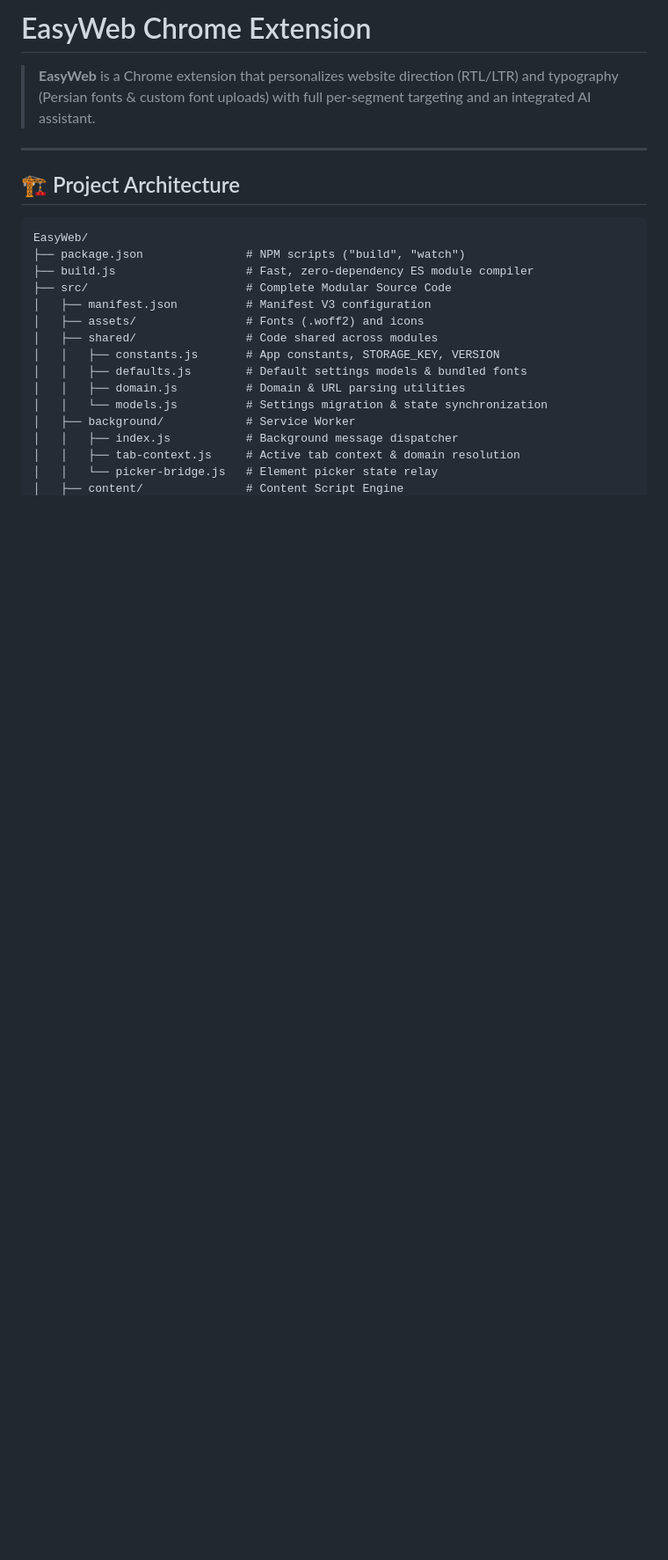
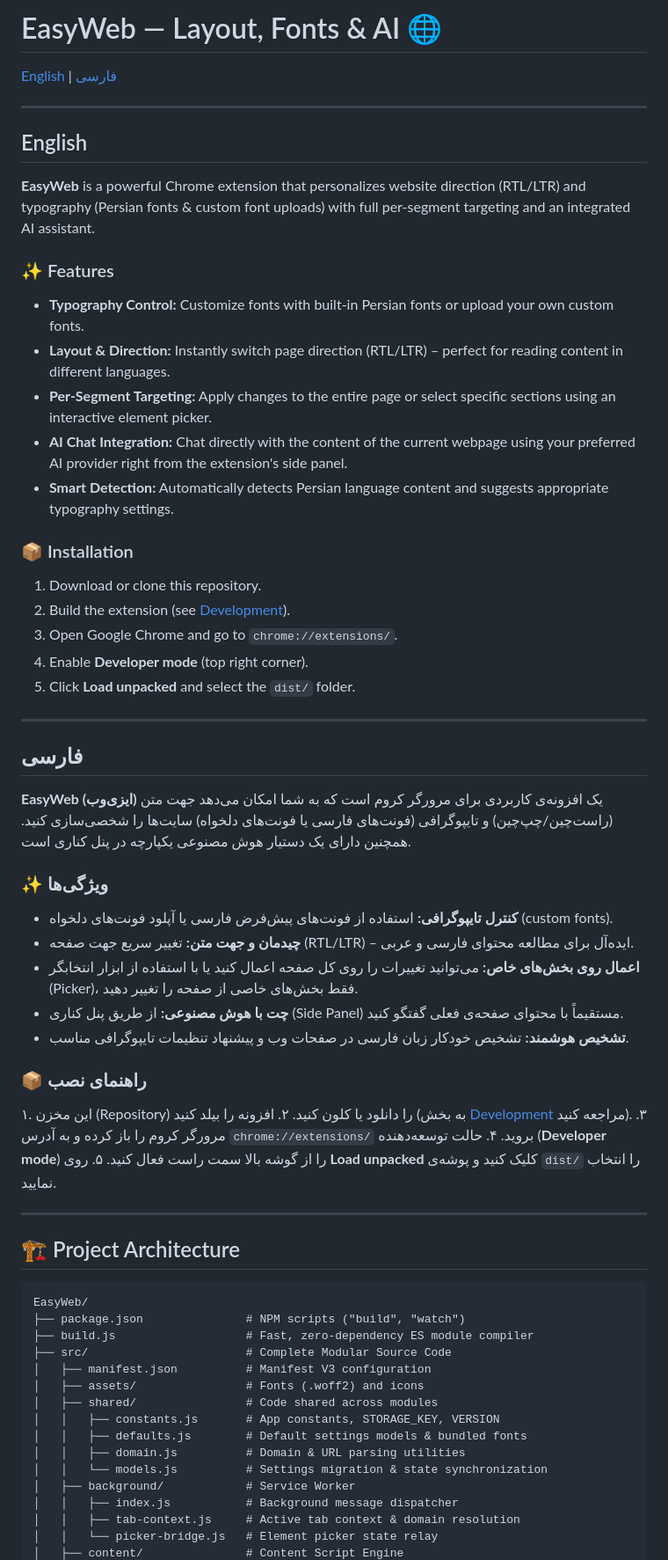
Before and after one commit to abbasfarahani4846/EasyWeb, a Markdown page: README.md, the part around one of its changes. Shown at 88% size. Rendered like a GitHub page; blank space fills up the shorter version.

Commit message:
docs: update project documentation and installation instructions in README.md

```diff
--- a/README.md
+++ b/README.md
@@ -1,3 +1,48 @@
-# EasyWeb Chrome Extension
+# EasyWeb — Layout, Fonts & AI 🌐
 
-> **EasyWeb** is a Chrome extension that personalizes website direction (RTL/LTR) and typography (Persian fonts & custom font uploads) with full per-segment targeting and an integrated AI assistant.
+[English](#english) | [فارسی](#persian)
+
+---
+
+<a id="english"></a>
+## English
+
+**EasyWeb** is a powerful Chrome extension that personalizes website direction (RTL/LTR) and typography (Persian fonts & custom font uploads) with full per-segment targeting and an integrated AI assistant.
+
+### ✨ Features
+*   **Typography Control:** Customize fonts with built-in Persian fonts or upload your own custom fonts.
+*   **Layout & Direction:** Instantly switch page direction (RTL/LTR) – perfect for reading content in different languages.
+*   **Per-Segment Targeting:** Apply changes to the entire page or select specific sections using an interactive element picker.
+*   **AI Chat Integration:** Chat directly with the content of the current webpage using your preferred AI provider right from the extension's side panel.
+*   **Smart Detection:** Automatically detects Persian language content and suggests appropriate typography settings.
+
+### 📦 Installation
+1. Download or clone this repository.
+2. Build the extension (see [Development](#-development--build)).
+3. Open Google Chrome and go to `chrome://extensions/`.
+4. Enable **Developer mode** (top right corner).
+5. Click **Load unpacked** and select the `dist/` folder.
+
+---
+
+<a id="persian"></a>
+<div dir="rtl">
+
+## فارسی
+
+**EasyWeb (ایزی‌وب)** یک افزونه‌ی کاربردی برای مرورگر کروم است که به شما امکان می‌دهد جهت متن (راست‌چین/چپ‌چین) و تایپوگرافی (فونت‌های فارسی یا فونت‌های دلخواه) سایت‌ها را شخصی‌سازی کنید. همچنین دارای یک دستیار هوش مصنوعی یکپارچه در پنل کناری است.
+
+### ✨ ویژگی‌ها
+*   **کنترل تایپوگرافی:** استفاده از فونت‌های پیش‌فرض فارسی یا آپلود فونت‌های دلخواه (custom fonts).
+*   **چیدمان و جهت متن:** تغییر سریع جهت صفحه (RTL/LTR) – ایده‌آل برای مطالعه محتوای فارسی و عربی.
+*   **اعمال روی بخش‌های خاص:** می‌توانید تغییرات را روی کل صفحه اعمال کنید یا با استفاده از ابزار انتخابگر (Picker)، فقط بخش‌های خاصی از صفحه را تغییر دهید.
+*   **چت با هوش مصنوعی:** از طریق پنل کناری (Side Panel) مستقیماً با محتوای صفحه‌ی فعلی گفتگو کنید.
+*   **تشخیص هوشمند:** تشخیص خودکار زبان فارسی در صفحات وب و پیشنهاد تنظیمات تایپوگرافی مناسب.
+
+### 📦 راهنمای نصب
+۱. این مخزن (Repository) را دانلود یا کلون کنید.
+۲. افزونه را بیلد کنید (به بخش [Development](#-development--build) مراجعه کنید).
+۳. مرورگر کروم را باز کرده و به آدرس `chrome://extensions/` بروید.
+۴. حالت توسعه‌دهنده (**Developer mode**) را از گوشه بالا سمت راست فعال کنید.
+۵. روی **Load unpacked** کلیک کنید و پوشه‌ی `dist/` را انتخاب نمایید.
+
```
Also changed, not shown: other parts of README.md (+1 -8 lines).
